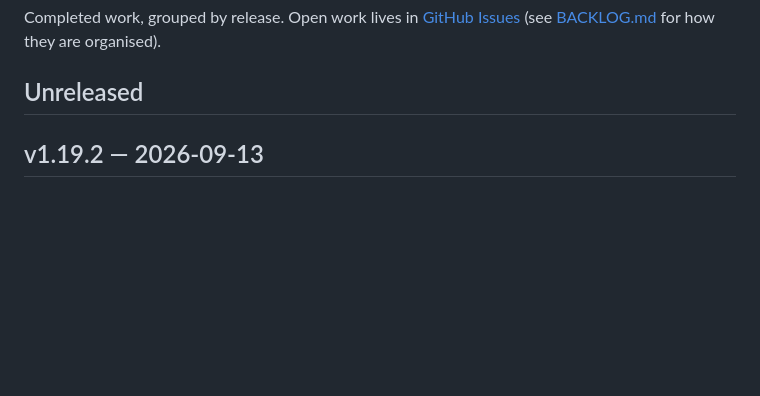
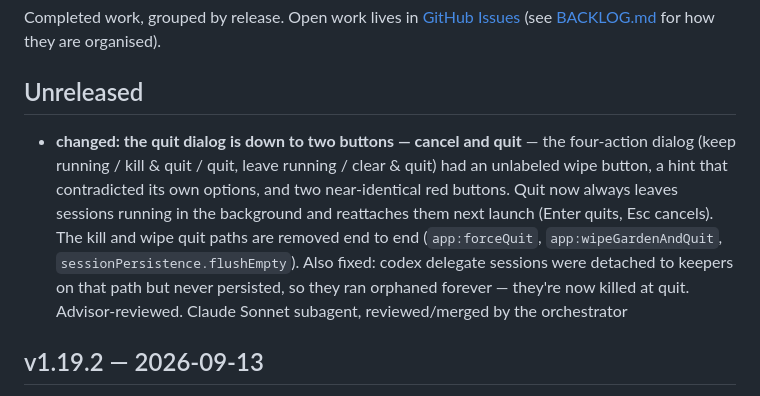
Before and after one commit to mavericksxx/pokemon-harness, a Markdown page: CHANGELOG.md, the part around the change. Rendered like a GitHub page; blank space fills up the shorter version.

Commit message:
Changelog: simplified quit dialog
Claude-Session: https://claude.ai/code/session_01SjeQbbXEkfmwCKPnAUDxKc

```diff
--- a/CHANGELOG.md
+++ b/CHANGELOG.md
@@ -3,6 +3,8 @@
 Completed work, grouped by release. Open work lives in [GitHub Issues](https://github.com/mavericksxx/pokemon-harness/issues) (see [BACKLOG.md](BACKLOG.md) for how they are organised).
 
 ## Unreleased
+
+- **changed: the quit dialog is down to two buttons — cancel and quit** — the four-action dialog (keep running / kill & quit / quit, leave running / clear & quit) had an unlabeled wipe button, a hint that contradicted its own options, and two near-identical red buttons. Quit now always leaves sessions running in the background and reattaches them next launch (Enter quits, Esc cancels). The kill and wipe quit paths are removed end to end (`app:forceQuit`, `app:wipeGardenAndQuit`, `sessionPersistence.flushEmpty`). Also fixed: codex delegate sessions were detached to keepers on that path but never persisted, so they ran orphaned forever — they're now killed at quit. Advisor-reviewed. Claude Sonnet subagent, reviewed/merged by the orchestrator
 
 ## v1.19.2 — 2026-09-13
 
```
